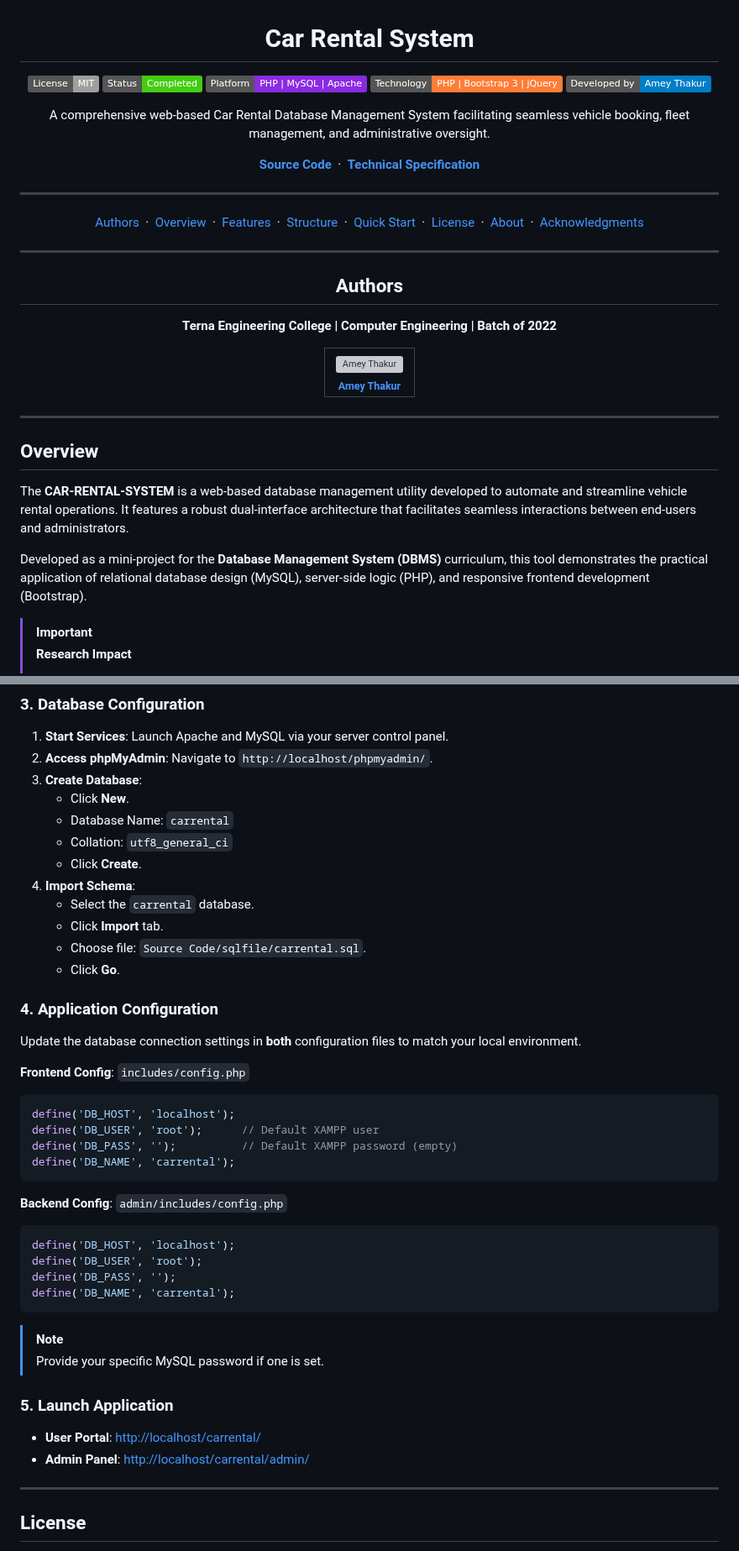
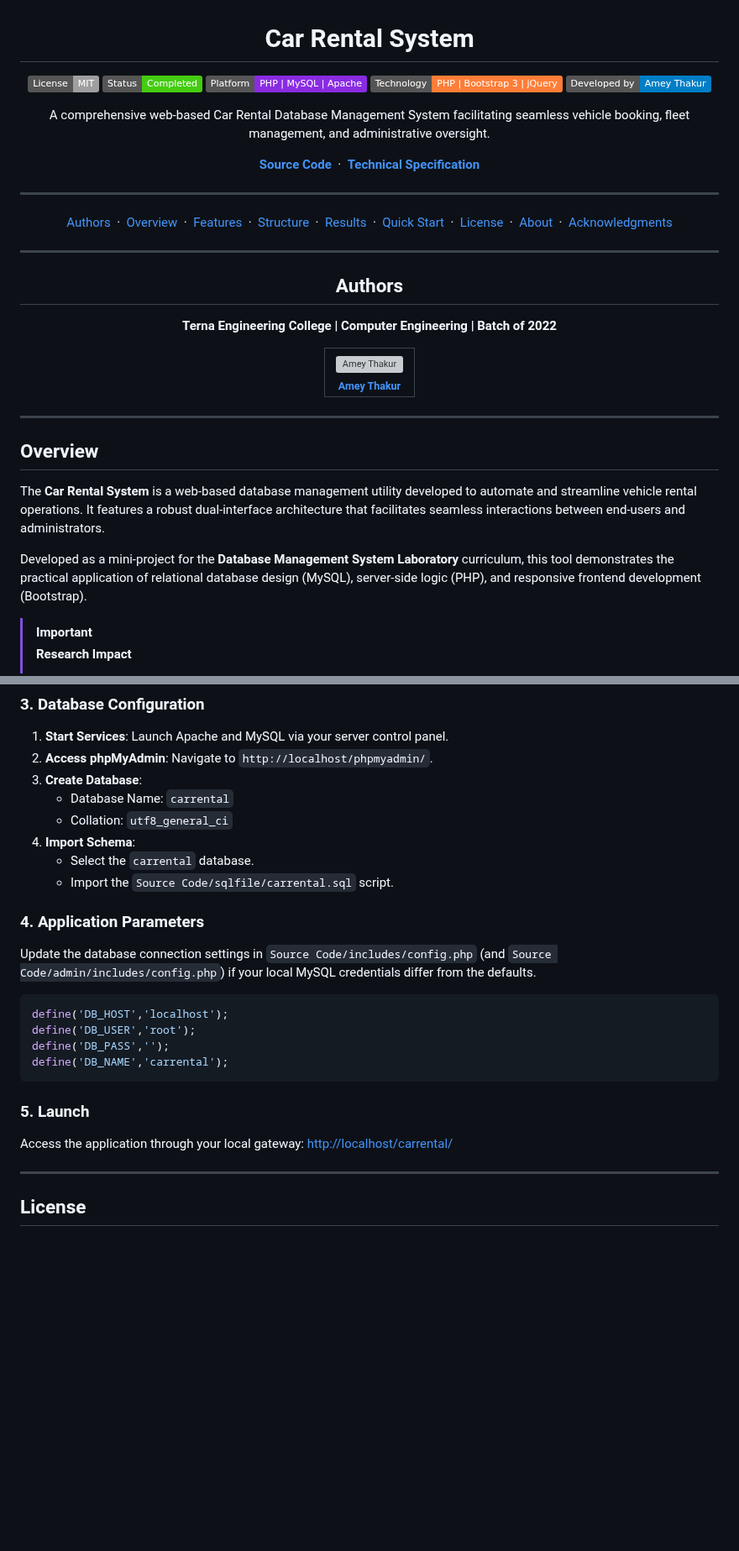
Before and after one commit to Amey-Thakur/CAR-RENTAL-SYSTEM, a Markdown page: README.md, 2 parts joined by grey strips. Shown at 84% size. Drawn GitHub-style; badges without logos; blank space fills up the shorter version; grey boxes are pictures that could not be loaded.

Commit message:
Car Rental System

````diff
--- a/README.md
+++ b/README.md
@@ -19,7 +19,7 @@
 
 <div align="center">
 
-  [Authors](#authors) &nbsp;·&nbsp; [Overview](#overview) &nbsp;·&nbsp; [Features](#features) &nbsp;·&nbsp; [Structure](#project-structure) &nbsp;·&nbsp; [Quick Start](#quick-start) &nbsp;·&nbsp; [License](#license) &nbsp;·&nbsp; [About](#about-this-repository) &nbsp;·&nbsp; [Acknowledgments](#acknowledgments)
+  [Authors](#authors) &nbsp;·&nbsp; [Overview](#overview) &nbsp;·&nbsp; [Features](#features) &nbsp;·&nbsp; [Structure](#project-structure) &nbsp;·&nbsp; [Results](#system-architecture--design-gallery) &nbsp;·&nbsp; [Quick Start](#quick-start) &nbsp;·&nbsp; [License](#license) &nbsp;·&nbsp; [About](#about-this-repository) &nbsp;·&nbsp; [Acknowledgments](#acknowledgments)
 
 </div>
 
@@ -43,8 +43,6 @@
   </tr>
   </table>
 
-
-
 </div>
 
 ---
@@ -52,9 +50,9 @@
 <!-- OVERVIEW -->
 ## Overview
 
-The **CAR-RENTAL-SYSTEM** is a web-based database management utility developed to automate and streamline vehicle rental operations. It features a robust dual-interface architecture that facilitates seamless interactions between end-users and administrators.
+The **Car Rental System** is a web-based database management utility developed to automate and streamline vehicle rental operations. It features a robust dual-interface architecture that facilitates seamless interactions between end-users and administrators.
 
-Developed as a mini-project for the **Database Management System (DBMS)** curriculum, this tool demonstrates the practical application of relational database design (MySQL), server-side logic (PHP), and responsive frontend development (Bootstrap).
+Developed as a mini-project for the **Database Management System Laboratory** curriculum, this tool demonstrates the practical application of relational database design (MySQL), server-side logic (PHP), and responsive frontend development (Bootstrap).
 
 > [!IMPORTANT]
 > **Research Impact**
@@ -300,40 +360,24 @@ Ensure your local development environment meets the following requirements:
 1.  **Start Services**: Launch Apache and MySQL via your server control panel.
 2.  **Access phpMyAdmin**: Navigate to `http://localhost/phpmyadmin/`.
 3.  **Create Database**:
-    -   Click **New**.
     -   Database Name: `carrental`
     -   Collation: `utf8_general_ci`
-    -   Click **Create**.
 4.  **Import Schema**:
     -   Select the `carrental` database.
-    -   Click **Import** tab.
-    -   Choose file: `Source Code/sqlfile/carrental.sql`.
-    -   Click **Go**.
+    -   Import the `Source Code/sqlfile/carrental.sql` script.
 
-### 4. Application Configuration
-Update the database connection settings in **both** configuration files to match your local environment.
+### 4. Application Parameters
+Update the database connection settings in `Source Code/includes/config.php` (and `Source Code/admin/includes/config.php`) if your local MySQL credentials differ from the defaults.
 
-**Frontend Config**: `includes/config.php`
 ```php
-define('DB_HOST', 'localhost');
-define('DB_USER', 'root');      // Default XAMPP user
-define('DB_PASS', '');          // Default XAMPP password (empty)
-define('DB_NAME', 'carrental');
+define('DB_HOST','localhost');
+define('DB_USER','root');
+define('DB_PASS','');
+define('DB_NAME','carrental');
 ```
 
-**Backend Config**: `admin/includes/config.php`
-```php
-define('DB_HOST', 'localhost');
-define('DB_USER', 'root');
-define('DB_PASS', '');
-define('DB_NAME', 'carrental');
-```
-> [!NOTE]
-> Provide your specific MySQL password if one is set.
-
-### 5. Launch Application
--   **User Portal**: [http://localhost/carrental/](http://localhost/carrental/)
--   **Admin Panel**: [http://localhost/carrental/admin/](http://localhost/carrental/admin/)
+### 5. Launch
+Access the application through your local gateway: [http://localhost/carrental/](http://localhost/carrental/)
 
 ---
 
````
Also changed, not shown: other parts of README.md (+70 -12 lines).
